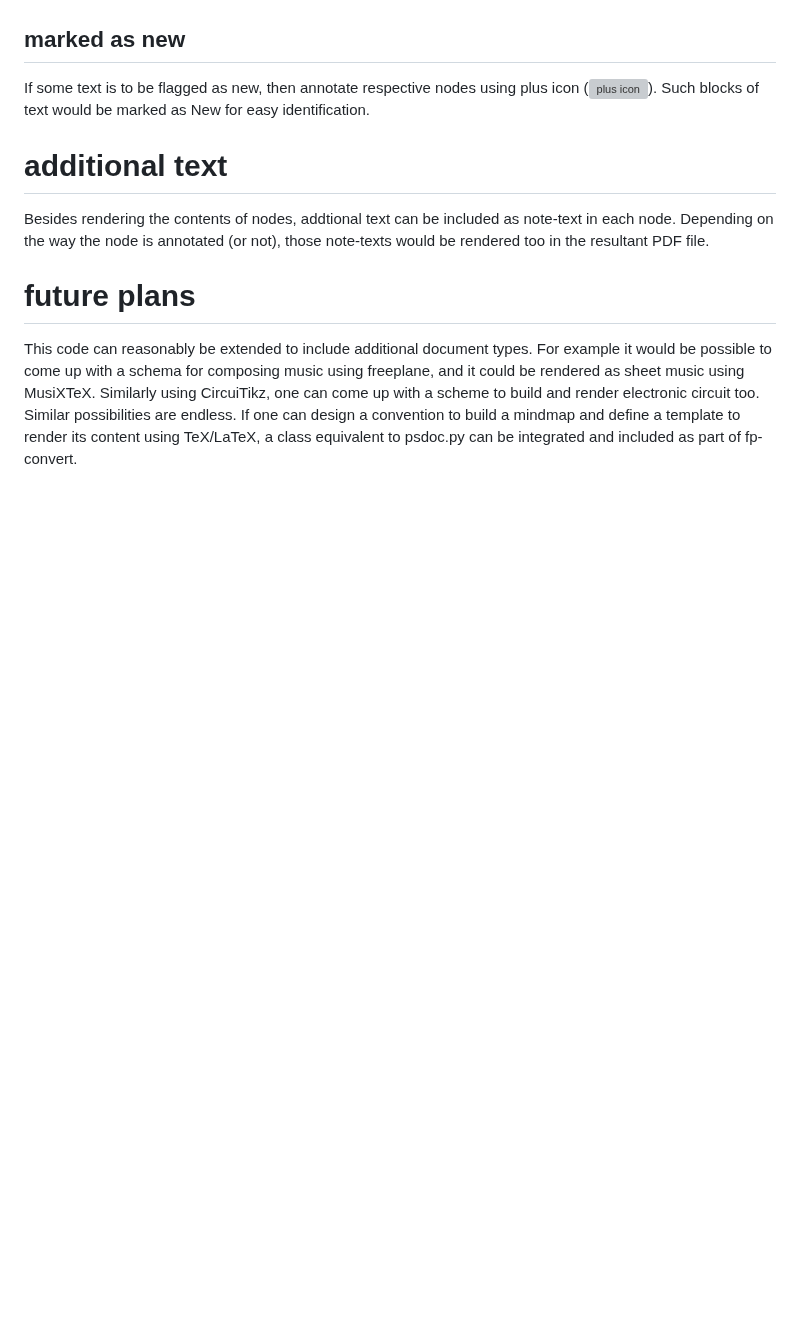
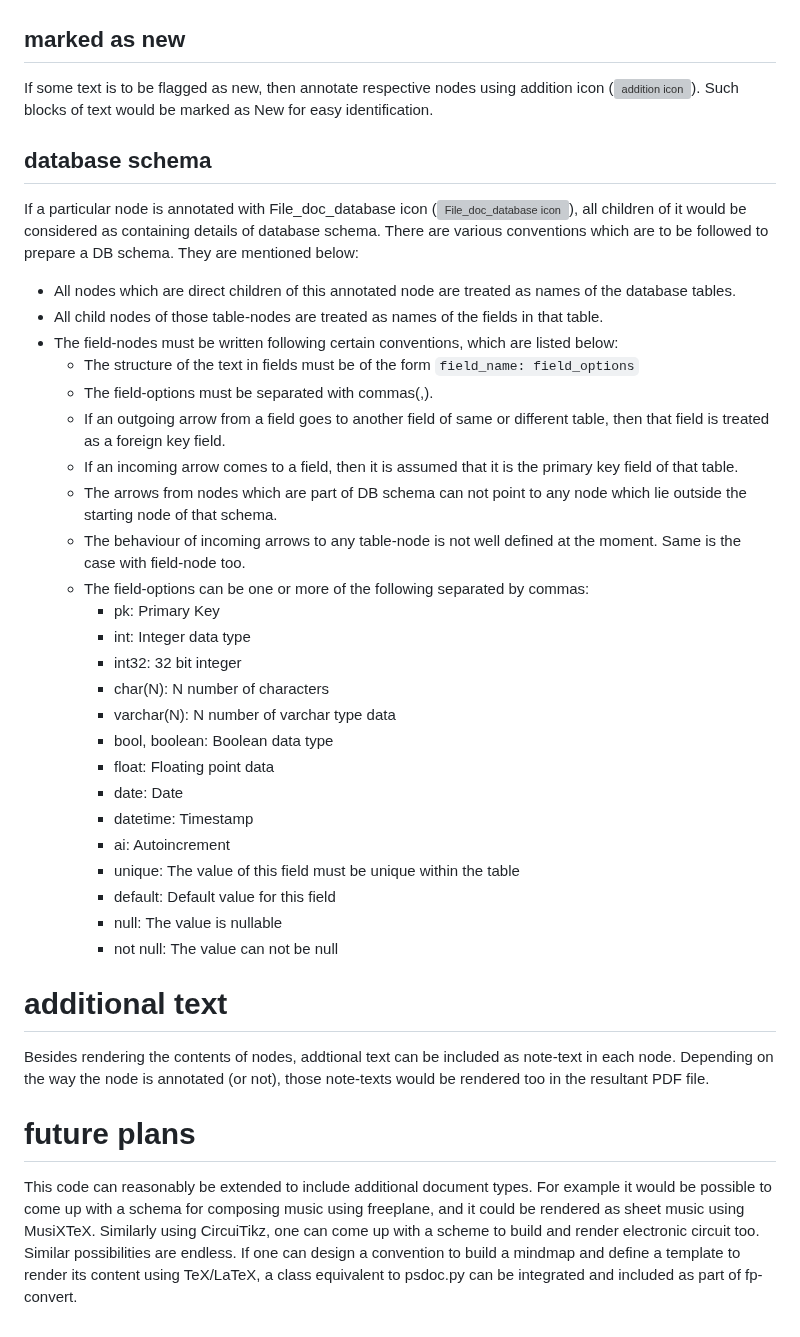
Before and after one commit to kraghuprasad/fp-convert, a Markdown page: README.md, the part around one of its changes. GitHub-like rendering; blank space fills up the shorter version; grey boxes are pictures that could not be loaded.

Commit message:
docs: Updated README.md to add details of DB schema
* README.md file is updated to include how to prepare a proper DB schema in the mindmap.

```diff
--- a/README.md
+++ b/README.md
@@ -83,7 +83,36 @@ If any block of text elements rendered using a node is to be marked for removal
 
 ## marked as new
 
-If some text is to be flagged as new, then annotate respective nodes using plus icon (![plus icon](docs/examples/blooper-specs/images/plus.png)). Such blocks of text would be marked as New for easy identification.
+If some text is to be flagged as new, then annotate respective nodes using addition icon (![addition icon](docs/examples/blooper-specs/images/plus.png)). Such blocks of text would be marked as New for easy identification.
+
+## database schema
+
+If a particular node is annotated with File_doc_database icon (![File_doc_database icon](docs/examples/blooper-specs/images/db.png)), all children of it would be considered as containing details of database schema. There are various conventions which are to be followed to prepare a DB schema. They are mentioned below:
+
+* All nodes which are direct children of this annotated node are treated as names of the database tables.
+* All child nodes of those table-nodes are treated as names of the fields in that table.
+* The field-nodes must be written following certain conventions, which are listed below:
+    - The structure of the text in fields must be of the form `field_name: field_options`
+    - The field-options must be separated with commas(,).
+    - If an outgoing arrow from a field goes to another field of same or different table, then that field is treated as a foreign key field.
+    - If an incoming arrow comes to a field, then it is assumed that it is the primary key field of that table.
+    - The arrows from nodes which are part of DB schema can not point to any node which lie outside the starting node of that schema.
+    - The behaviour of incoming arrows to any table-node is not well defined at the moment. Same is the case with field-node too.
+    - The field-options can be one or more of the following separated by commas:
+        * pk: Primary Key
+        * int: Integer data type
+        * int32: 32 bit integer
+        * char(N): N number of characters
+        * varchar(N): N number of varchar type data
+        * bool, boolean: Boolean data type
+        * float: Floating point data
+        * date: Date
+        * datetime: Timestamp
+        * ai: Autoincrement
+        * unique: The value of this field must be unique within the table
+        * default: Default value for this field
+        * null: The value is nullable
+        * not null: The value can not be null
 
 # additional text
 
```
Also changed, not shown: other parts of README.md (+1 -1 lines).
